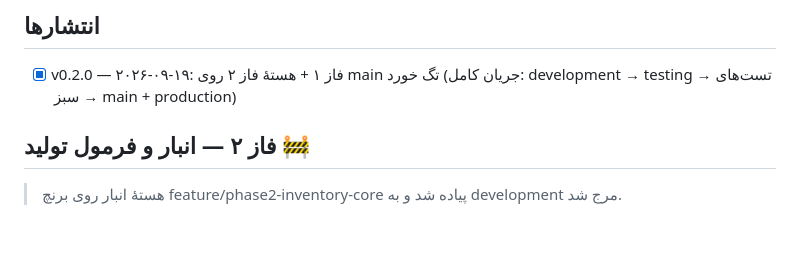
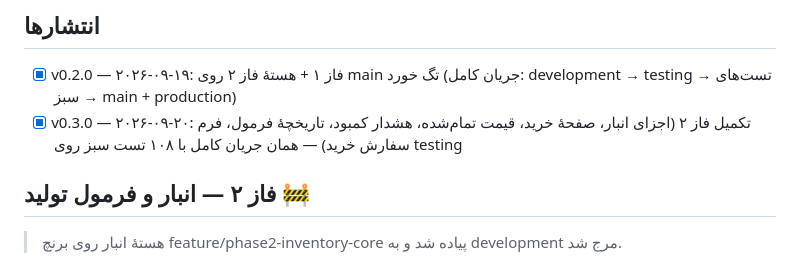
Before and after one commit to MojSkin/VeeKitchen, a Markdown page: CHECKLIST.md, the part around the change. Drawn GitHub-style; blank space fills up the shorter version.

Commit message:
Record the v0.3.0 release in the checklist
🤖 Generated with Codebuff
Co-Authored-By: Codebuff <noreply@codebuff.com>

```diff
--- a/CHECKLIST.md
+++ b/CHECKLIST.md
@@ -48,6 +48,7 @@
 ## انتشارها
 
 - [x] v0.2.0 — ۲۰۲۶-۰۹-۱۹: فاز ۱ + هستهٔ فاز ۲ روی main تگ خورد (جریان کامل: development → testing → تست‌های سبز → main + production)
+- [x] v0.3.0 — ۲۰۲۶-۰۹-۲۰: تکمیل فاز ۲ (اجزای انبار، صفحهٔ خرید، قیمت تمام‌شده، هشدار کمبود، تاریخچهٔ فرمول، فرم سفارش خرید) — همان جریان کامل با ۱۰۸ تست سبز روی testing
 
 ## فاز ۲ — انبار و فرمول تولید 🚧
 
```
